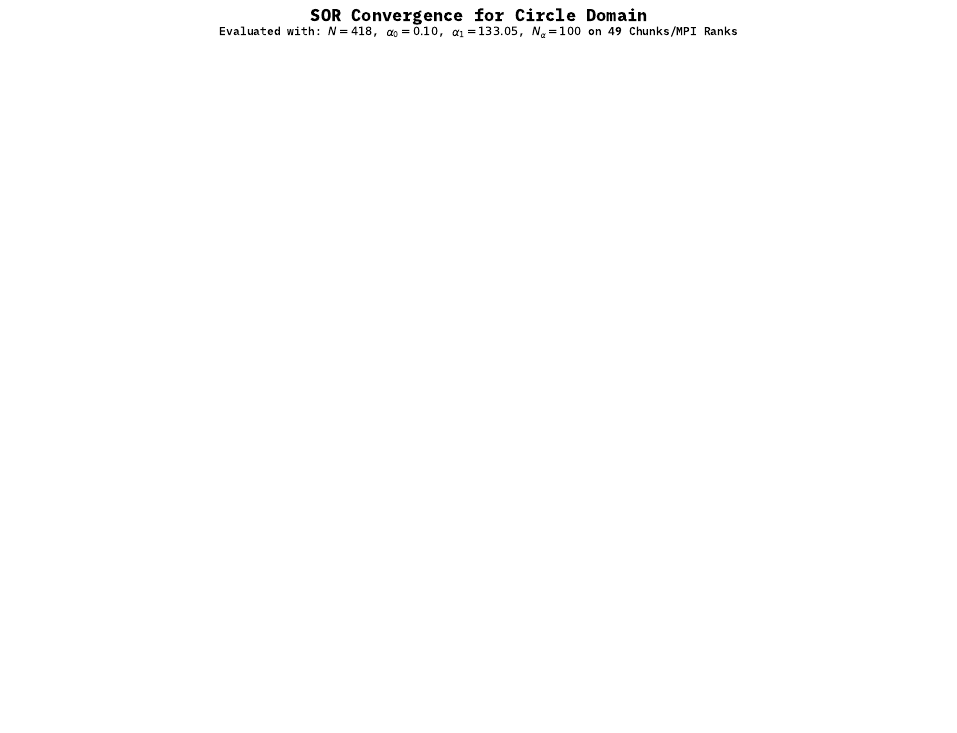
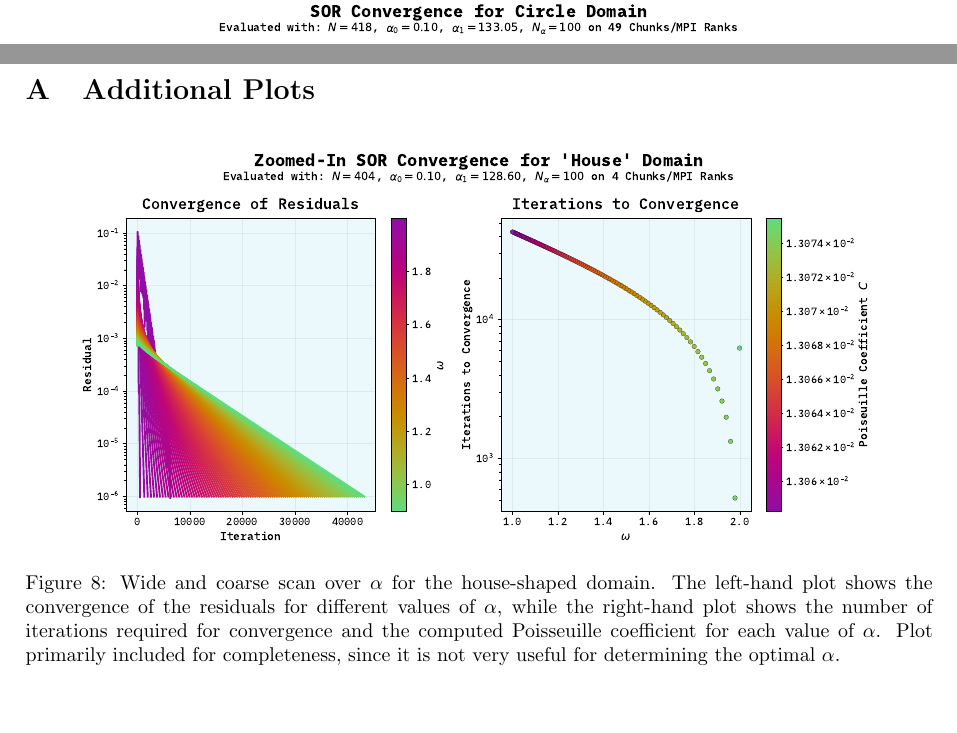
Before and after one commit to pengu5055/mod205, a LaTeX document (Latex/mod205.tex): part of page 6 of 8 before the commit and two parts of pages 6 and 10 of 10 after it, the two joined at a grey line, cut so that both start at the same text, the shorter picture padded with empty space. The pictures show the PDF file Latex/mod205.pdf that the author committed with the source.

Commit message:
docs: :memo: finish first results subsection

```diff
--- a/Latex/mod205.tex
+++ b/Latex/mod205.tex
@@ -397,0 +417,7 @@ With that I hope we've built a compelling case for the correctness of our implem
+\begin{figure}[H]
+    \centering
+    \includegraphics[width=0.9\textwidth]{../Images/house_scan_results_zoom.pdf}
+    \caption{Zoomed in scan over $\alpha$ for the house-shaped domain. The left-hand plot shows the convergence of the residuals for different values of $\alpha$, while the
+    right-hand plot shows the number of iterations required for convergence and the computed Poisseuille coefficient for each value of $\alpha$.}
+    \label{fig:house-scan-zoom}
+\end{figure}
@@ -402,6 +438,18 @@ With that I hope we've built a compelling case for the correctness of our implem
 % Add references
 \newpage
 \printbibliography
+\newpage
+
+\appendix
+\section{Additional Plots}
+\begin{figure}[H]
+    \centering
+    \includegraphics[width=0.9\textwidth]{../Images/house_scan_results.pdf}
+    \caption{Wide and coarse scan over $\alpha$ for the house-shaped domain. The left-hand plot shows the convergence of the residuals for different values of $\alpha$, while the
+    right-hand plot shows the number of iterations required for convergence and the computed Poisseuille coefficient for each value of $\alpha$. Plot primarily included for completeness, since it is not very useful for determining the optimal $\alpha$.}
+    \label{fig:house-scan}
+\end{figure}
+
 
 % End document
 \end{document}
```
Also changed, not shown: Latex/mod205.pdf, Latex/mod205.tex (29 more changed lines).
